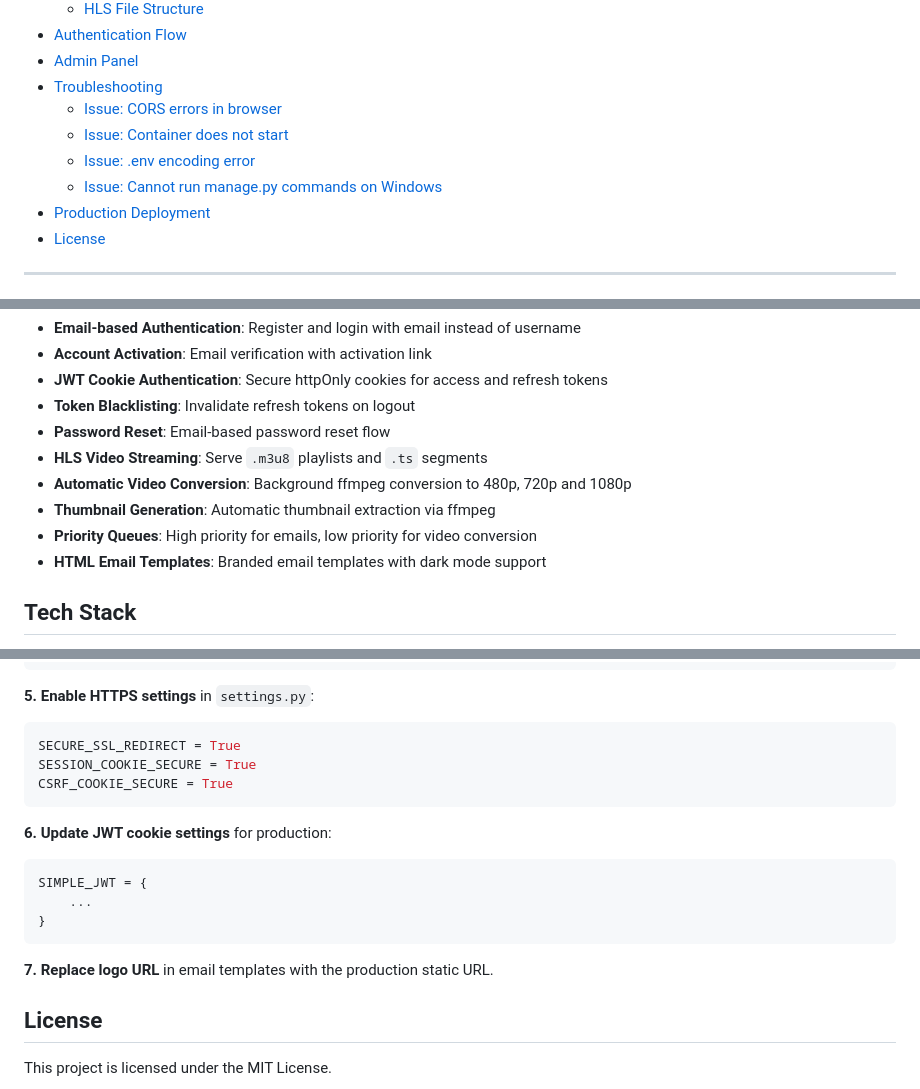
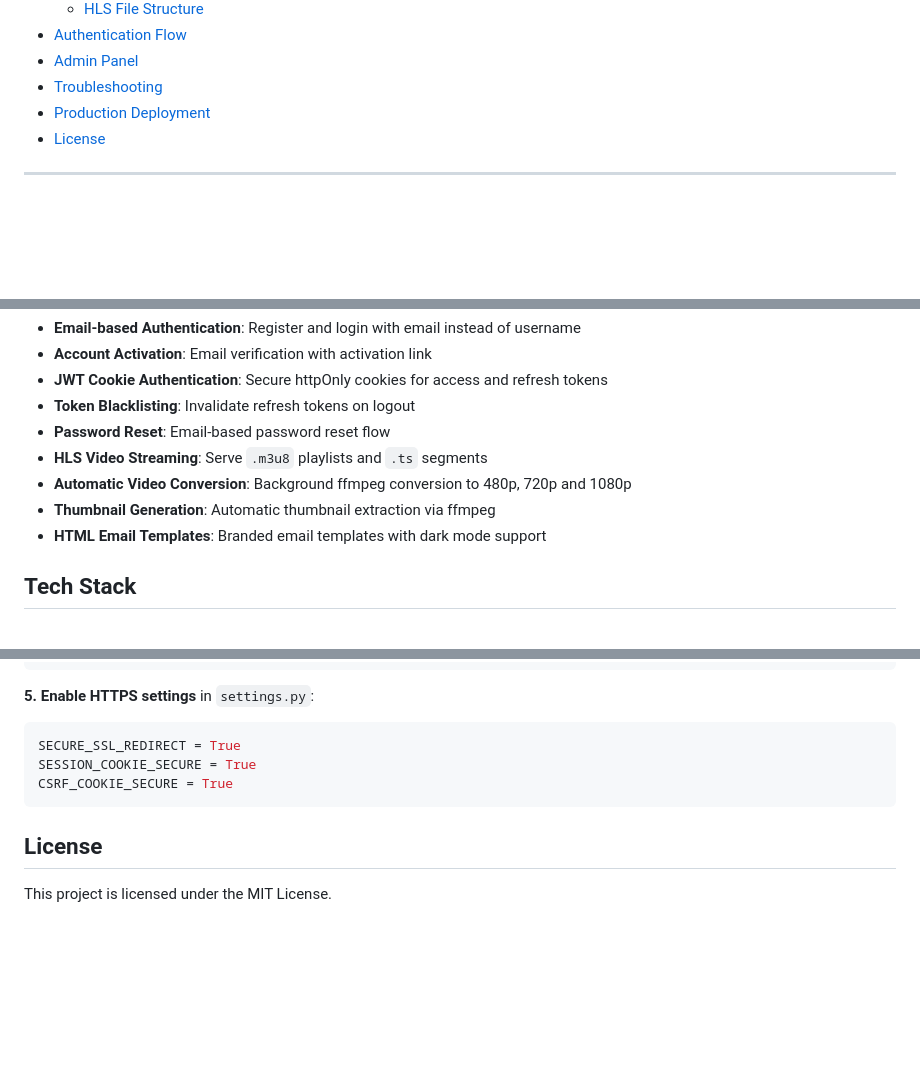
Before and after one commit to hcplayer1988/Videoflix, a Markdown page: README.md, 3 parts joined by grey strips. Rendered like a GitHub page; blank space fills up the shorter version.

````diff
--- a/README.md
+++ b/README.md
@@ -34,10 +34,6 @@ A Django REST Framework backend for a Netflix-like video streaming platform. Fea
 - [Authentication Flow](#authentication-flow)
 - [Admin Panel](#admin-panel)
 - [Troubleshooting](#troubleshooting)
-  - [Issue: CORS errors in browser](#issue-cors-errors-in-browser)
-  - [Issue: Container does not start](#issue-container-does-not-start)
-  - [Issue: .env encoding error](#issue-env-encoding-error)
-  - [Issue: Cannot run manage.py commands on Windows](#issue-cannot-run-managepy-commands-on-windows)
 - [Production Deployment](#production-deployment)
 - [License](#license)
 
@@ -53,7 +49,6 @@ A Django REST Framework backend for a Netflix-like video streaming platform. Fea
 - **HLS Video Streaming**: Serve `.m3u8` playlists and `.ts` segments
 - **Automatic Video Conversion**: Background ffmpeg conversion to 480p, 720p and 1080p
 - **Thumbnail Generation**: Automatic thumbnail extraction via ffmpeg
-- **Priority Queues**: High priority for emails, low priority for video conversion
 - **HTML Email Templates**: Branded email templates with dark mode support
 
 ## Tech Stack
@@ -550,15 +543,6 @@ SESSION_COOKIE_SECURE = True
 CSRF_COOKIE_SECURE = True
 ```
 
-**6. Update JWT cookie settings** for production:
-```python
-SIMPLE_JWT = {
-    ...
-}
-```
-
-**7. Replace logo URL** in email templates with the production static URL.
-
 ## License
 
 This project is licensed under the MIT License.
````
Also changed, not shown: other parts of README.md (+17 -19 lines).
